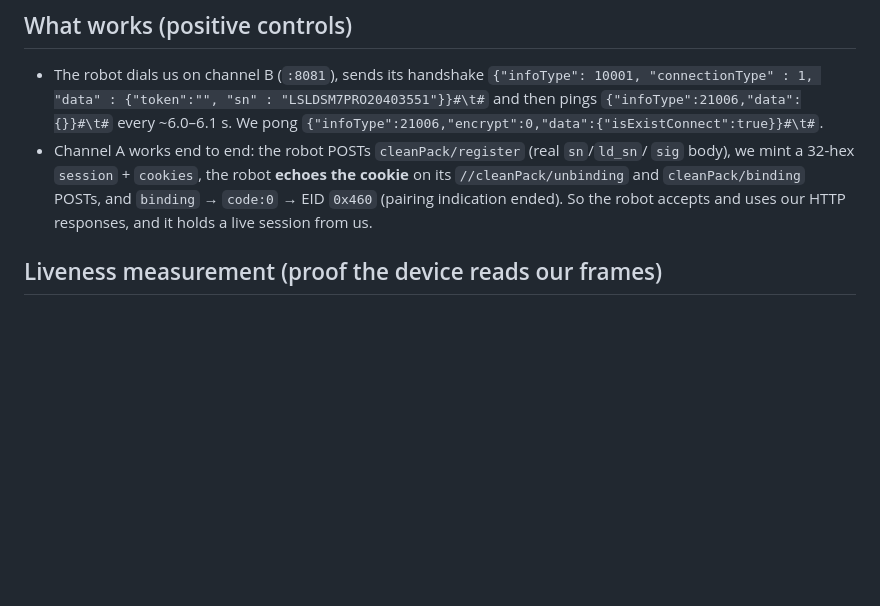
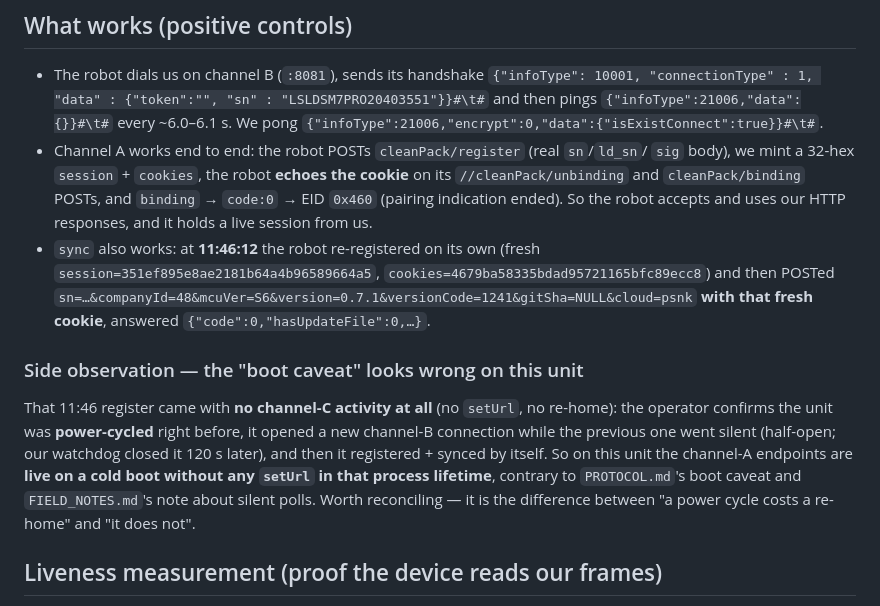
Before and after one commit to inequation/noobscenic, a Markdown page: doc/reverse-engineering/RE_REQUEST.md, the part around the change. GitHub-like rendering; blank space fills up the shorter version.

Commit message:
RE request: operator confirms the power cycle
The fresh boot registered and synced against us with no channel-C activity and no setUrl in that process lifetime, so the documented channel-A boot caveat does not hold on this unit; recorded as a definite field observation next to the dispatch request.

```diff
--- a/doc/reverse-engineering/RE_REQUEST.md
+++ b/doc/reverse-engineering/RE_REQUEST.md
@@ -25,6 +25,22 @@ from the docs. A vendor-side channel-B capture (or one device-side log) would se
   on its `//cleanPack/unbinding` and `cleanPack/binding` POSTs, and `binding` → `code:0`
   → EID `0x460` (pairing indication ended). So the robot accepts and uses our HTTP
   responses, and it holds a live session from us.
+* `sync` also works: at **11:46:12** the robot re-registered on its own (fresh
+  `session=351ef895e8ae2181b64a4b96589664a5`, `cookies=4679ba58335bdad95721165bfc89ecc8`)
+  and then POSTed
+  `sn=…&companyId=48&mcuVer=S6&version=0.7.1&versionCode=1241&gitSha=NULL&cloud=psnk`
+  **with that fresh cookie**, answered `{"code":0,"hasUpdateFile":0,…}`.
+
+### Side observation — the "boot caveat" looks wrong on this unit
+
+That 11:46 register came with **no channel-C activity at all** (no `setUrl`, no re-home):
+the operator confirms the unit was **power-cycled** right before, it opened a new
+channel-B connection while the previous one went silent (half-open; our watchdog closed
+it 120 s later), and then it registered + synced by itself. So on this unit the
+channel-A endpoints are **live on a cold boot without any `setUrl` in that process
+lifetime**, contrary to `PROTOCOL.md`'s boot caveat and `FIELD_NOTES.md`'s note about
+silent polls. Worth reconciling — it is the difference between "a power cycle costs a
+re-home" and "it does not".
 
 ## Liveness measurement (proof the device reads our frames)
 
```
